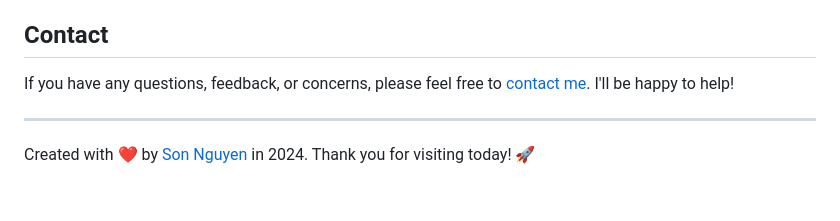
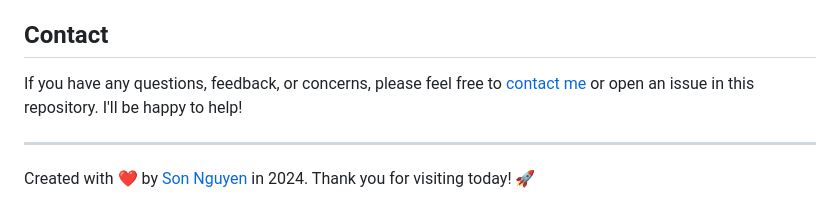
Before and after one commit to hoangsonww/Image-Video-Tools, a Markdown page: .github/README.md, the part around the change printed below. Drawn GitHub-style.

Commit message:
Update: Update project documentation
Signed-off-by: Son Nguyen <hoangson091104@gmail.com>

```diff
--- a/.github/README.md
+++ b/.github/README.md
@@ -231,7 +231,7 @@ This project is licensed under the MIT License. See the [LICENSE](../LICENSE) fi
 
 ## Contact
 
-If you have any questions, feedback, or concerns, please feel free to [contact me](https://github.com/hoangsonww). I'll be happy to help!
+If you have any questions, feedback, or concerns, please feel free to [contact me](https://github.com/hoangsonww) or open an issue in this repository. I'll be happy to help!
 
 ---
 
```
Also changed, not shown: other parts of .github/README.md (+1 -1 lines).
